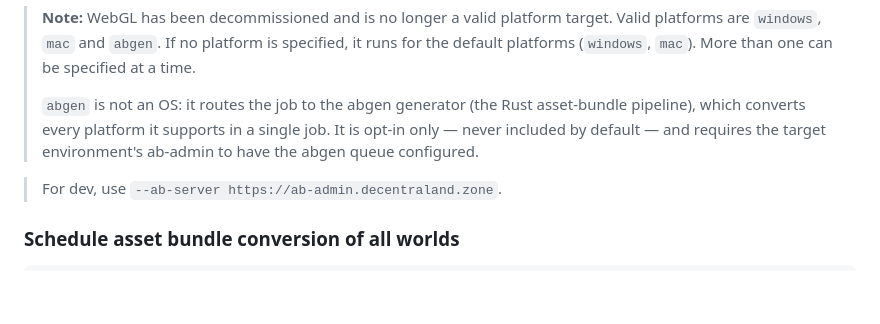
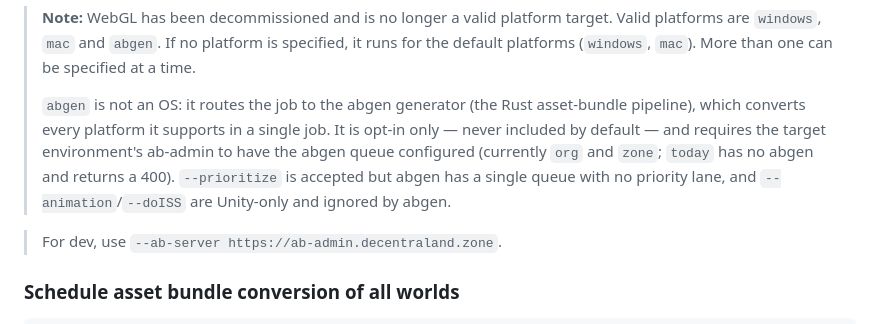
Before and after one commit to decentraland/opscli, a Markdown page: README.md, the part around the change. GitHub-like rendering; blank space fills up the shorter version.

Commit message:
docs: note abgen environments and Unity-only flags
Co-Authored-By: Claude Fable 5.1 <noreply@anthropic.com>

```diff
--- a/README.md
+++ b/README.md
@@ -46,7 +46,7 @@ npx @dcl/opscli queue-ab-conversion \
 > **Note:** WebGL has been decommissioned and is no longer a valid platform target. Valid platforms are `windows`, `mac` and `abgen`.
 > If no platform is specified, it runs for the default platforms (`windows`, `mac`). More than one can be specified at a time.
 >
-> `abgen` is not an OS: it routes the job to the abgen generator (the Rust asset-bundle pipeline), which converts every platform it supports in a single job. It is opt-in only — never included by default — and requires the target environment's ab-admin to have the abgen queue configured.
+> `abgen` is not an OS: it routes the job to the abgen generator (the Rust asset-bundle pipeline), which converts every platform it supports in a single job. It is opt-in only — never included by default — and requires the target environment's ab-admin to have the abgen queue configured (currently `org` and `zone`; `today` has no abgen and returns a 400). `--prioritize` is accepted but abgen has a single queue with no priority lane, and `--animation`/`--doISS` are Unity-only and ignored by abgen.
 
 > For dev, use `--ab-server https://ab-admin.decentraland.zone`.
 
```
